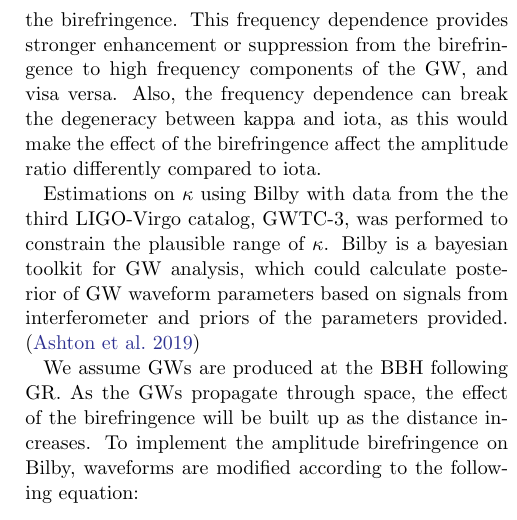
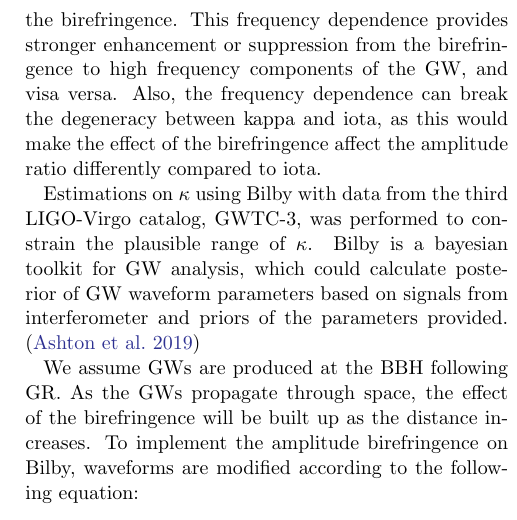
Before and after one commit to thomasckng/Constraining-Birefringence-with-GWTC-3, a LaTeX paper (src/tex/ms.tex): part of one column of page 2 of 3, cut so that both start at the same text. Compiled offline with pdfLaTeX; a LaTeX package or settings file that is missing is left out.

Commit message:
Update ms.tex

```diff
--- a/src/tex/ms.tex
+++ b/src/tex/ms.tex
@@ -92,7 +92,7 @@ This frequency dependence provides stronger enhancement or suppression from the
 Also, the frequency dependence can break the degeneracy between kappa and iota,
 as this would make the effect of the birefringence affect the amplitude ratio differently compared to iota.
 
-Estimations on $\kappa$ using Bilby with data from the the third LIGO-Virgo catalog, GWTC-3, was performed to constrain the plausible range of $\kappa$.
+Estimations on $\kappa$ using Bilby with data from the third LIGO-Virgo catalog, GWTC-3, was performed to constrain the plausible range of $\kappa$.
 Bilby is a bayesian toolkit for GW analysis, which could calculate posterior of GW waveform parameters based on signals from
 interferometer and priors of the parameters provided. \citep{Ashton_2019}
 
```
